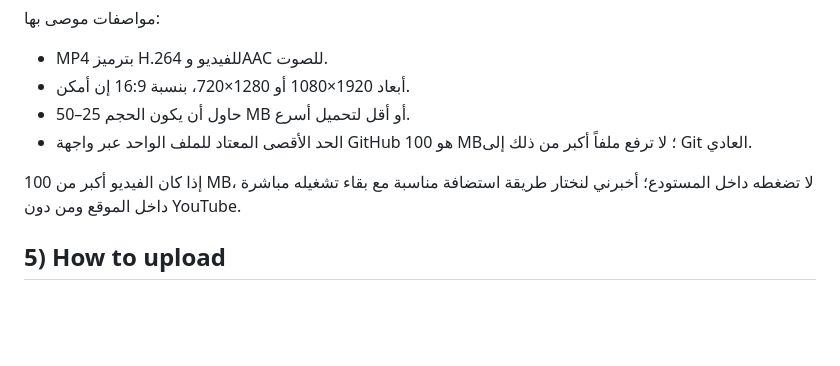
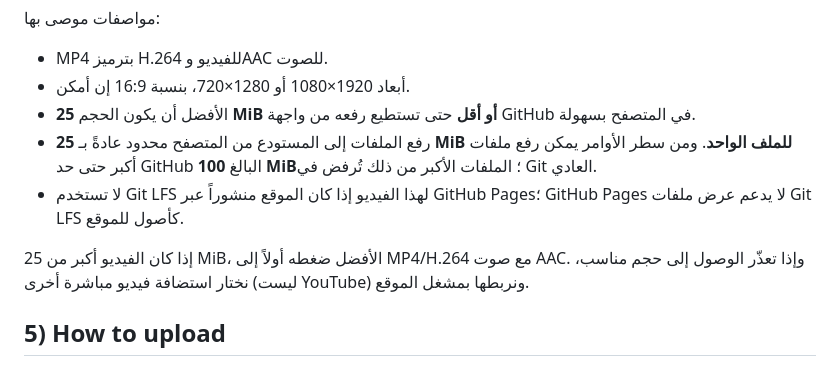
Before and after one commit to HMZ67993/HMZ-Bytes, a Markdown page: ASSET-GUIDE.md, the part around the change. Drawn GitHub-style; blank space fills up the shorter version.

Commit message:
Clarify GitHub upload limits for local video

```diff
--- a/ASSET-GUIDE.md
+++ b/ASSET-GUIDE.md
@@ -62,10 +62,11 @@
 مواصفات موصى بها:
 - MP4 بترميز H.264 للفيديو وAAC للصوت.
 - أبعاد 1920×1080 أو 1280×720، بنسبة 16:9 إن أمكن.
-- حاول أن يكون الحجم 25–50 MB أو أقل لتحميل أسرع.
-- الحد الأقصى المعتاد للملف الواحد عبر واجهة GitHub هو 100 MB؛ لا ترفع ملفاً أكبر من ذلك إلى Git العادي.
+- الأفضل أن يكون الحجم **25 MiB أو أقل** حتى تستطيع رفعه من واجهة GitHub في المتصفح بسهولة.
+- رفع الملفات إلى المستودع من المتصفح محدود عادةً بـ **25 MiB للملف الواحد**. ومن سطر الأوامر يمكن رفع ملفات أكبر حتى حد GitHub البالغ **100 MiB**؛ الملفات الأكبر من ذلك تُرفض في Git العادي.
+- لا تستخدم Git LFS لهذا الفيديو إذا كان الموقع منشوراً عبر GitHub Pages؛ GitHub Pages لا يدعم عرض ملفات Git LFS كأصول للموقع.
 
-إذا كان الفيديو أكبر من 100 MB، لا تضغطه داخل المستودع؛ أخبرني لنختار طريقة استضافة مناسبة مع بقاء تشغيله مباشرة داخل الموقع ومن دون YouTube.
+إذا كان الفيديو أكبر من 25 MiB، الأفضل ضغطه أولاً إلى MP4/H.264 مع صوت AAC. وإذا تعذّر الوصول إلى حجم مناسب، نختار استضافة فيديو مباشرة أخرى (ليست YouTube) ونربطها بمشغل الموقع.
 
 ## 5) How to upload
 
```
